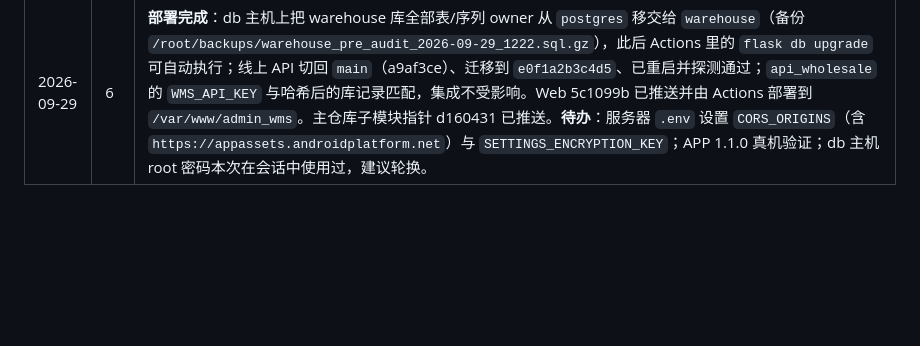
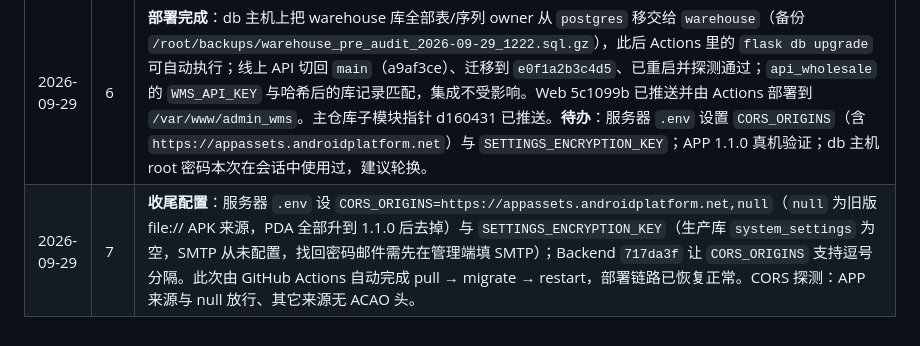
Before and after one commit to loadstarCN/GoodsMart-WMS, a Markdown page: AUDIT_REPORT_2026-09-29.md, the part around the change. Rendered like a GitHub page; blank space fills up the shorter version.

Commit message:
审核跟踪文档：收尾配置记录；Backend 子模块 717da3f
Co-Authored-By: Claude Fable 5.1 <noreply@anthropic.com>

```diff
--- a/AUDIT_REPORT_2026-09-29.md
+++ b/AUDIT_REPORT_2026-09-29.md
@@ -208,3 +208,4 @@
 | 2026-09-29 | 4 | **收尾**：`warehouse/common/decorators.py` 模型改为延迟导入（断开与各模块 views 的循环导入）；19 个 warehouse views 的 `g.current_user.id` 统一为 `require_actor_user_id()`（无用户的 API Key 写操作 400/11008）；后端全量 **467 passed**（审计前 292）。三个子仓库的改动**均未提交**。 |
 | 2026-09-29 | 5 | **部署（进行中）**：Backend 已推送 `58c6a68`+`a9af3ce`（Redis 降级）；服务器安装了 Redis、`.env` 加 `TRUSTED_PROXY_COUNT=1`/`REDIS_URL`、种子权限已入库（+5）。**迁移失败**：生产库 51 张表 owner 是 `postgres`，应用账号 `warehouse` 无法 `ALTER TABLE`（GitHub Actions 两次部署也因此卡在 `flask db upgrade`）。线上 API 已**回退到 `d4d66b7`**（detached HEAD）等待 owner 移交。APK 1.1.0（versionCode 3）已上传 OSS `download/gm_wms.apk`（旧包备份为 `gm_wms-1.0.1.apk`），APP 仓库已推送 `a458bd7`。Web 已提交 `5c1099b` 未推送（等后端上线）。 |
 | 2026-09-29 | 6 | **部署完成**：db 主机上把 warehouse 库全部表/序列 owner 从 `postgres` 移交给 `warehouse`（备份 `/root/backups/warehouse_pre_audit_2026-09-29_1222.sql.gz`），此后 Actions 里的 `flask db upgrade` 可自动执行；线上 API 切回 `main`（a9af3ce）、迁移到 `e0f1a2b3c4d5`、已重启并探测通过；`api_wholesale` 的 `WMS_API_KEY` 与哈希后的库记录匹配，集成不受影响。Web 5c1099b 已推送并由 Actions 部署到 `/var/www/admin_wms`。主仓库子模块指针 d160431 已推送。**待办**：服务器 `.env` 设置 `CORS_ORIGINS`（含 `https://appassets.androidplatform.net`）与 `SETTINGS_ENCRYPTION_KEY`；APP 1.1.0 真机验证；db 主机 root 密码本次在会话中使用过，建议轮换。 |
+| 2026-09-29 | 7 | **收尾配置**：服务器 `.env` 设 `CORS_ORIGINS=https://appassets.androidplatform.net,null`（`null` 为旧版 file:// APK 来源，PDA 全部升到 1.1.0 后去掉）与 `SETTINGS_ENCRYPTION_KEY`（生产库 `system_settings` 为空，SMTP 从未配置，找回密码邮件需先在管理端填 SMTP）；Backend `717da3f` 让 `CORS_ORIGINS` 支持逗号分隔。此次由 GitHub Actions 自动完成 pull → migrate → restart，部署链路已恢复正常。CORS 探测：APP 来源与 null 放行、其它来源无 ACAO 头。 |
```
